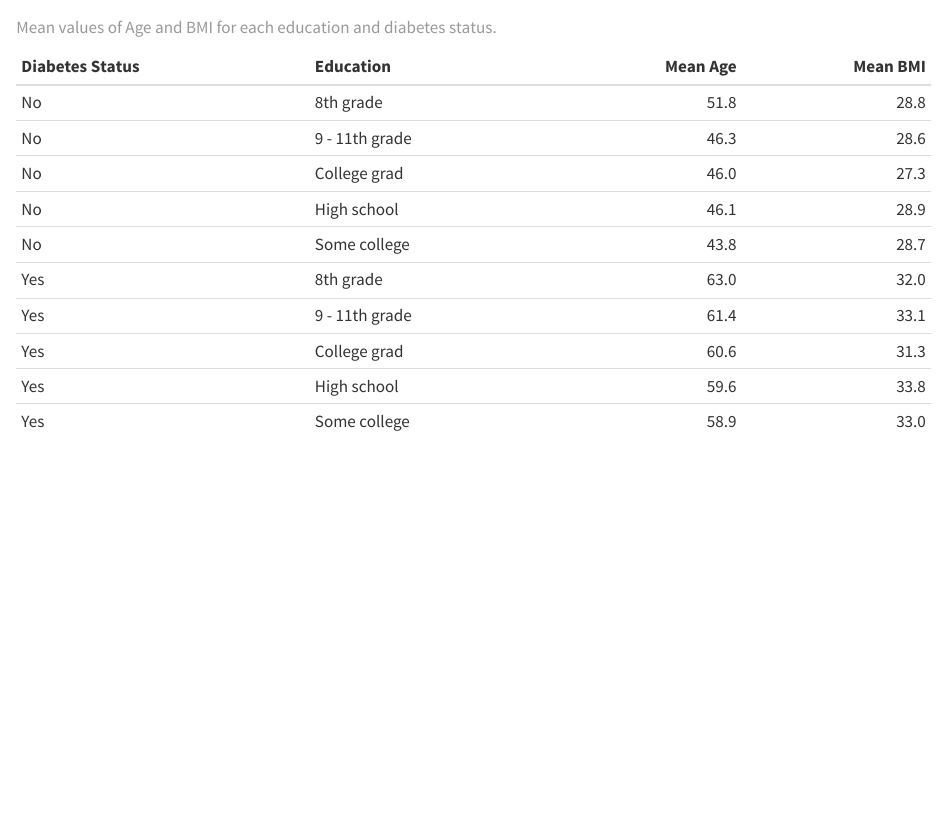
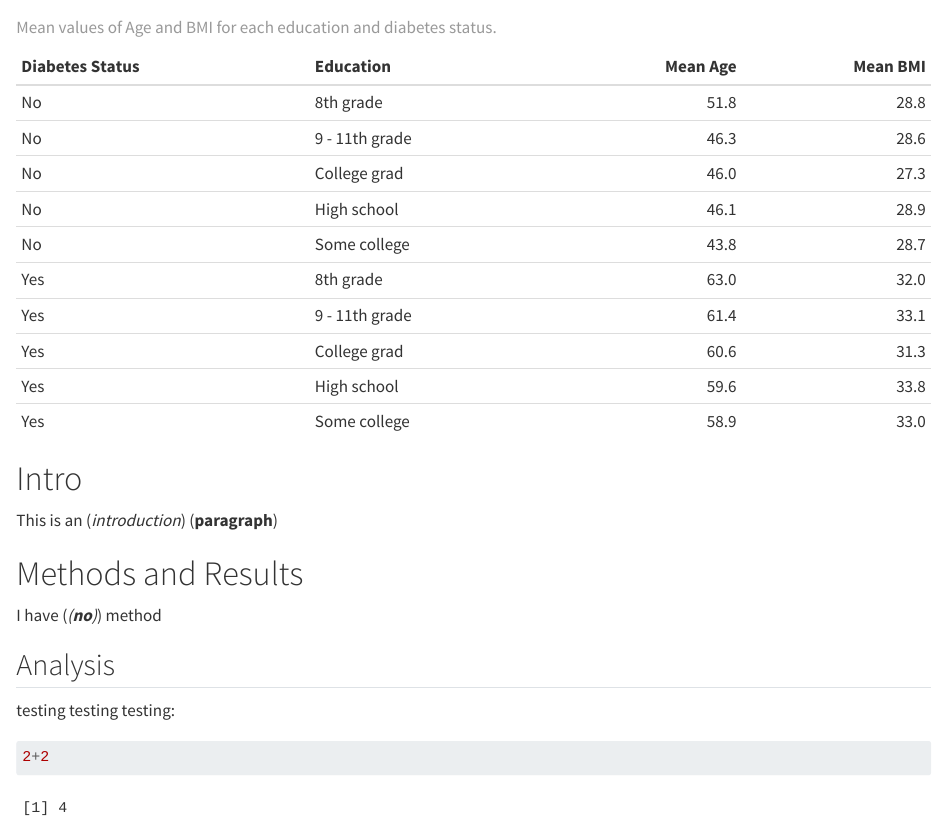
Before and after one commit to ErikKlint/LearningR, a Quarto document (doc/learning.qmd): the page in a window 1100 px wide, from 670 px down. Rendered offline with R 4.5, knitr and Pandoc in place of Quarto, with nearby package versions.

Commit message:
writing some chapters

````diff
--- a/doc/learning.qmd
+++ b/doc/learning.qmd
@@ -68,3 +65,19 @@ nhanes_small %>%
   ) %>%
   knitr::kable(caption = "Mean values of Age and BMI for each education and diabetes status.")
 ```
+
+# Intro
+
+This is an (*introduction*) (**paragraph**)
+
+# Methods and Results
+
+I have (*(**no**)*) method
+
+## Analysis
+
+testing testing testing:
+
+```{r}
+2+2
+```
````
Also changed, not shown: doc/learning.qmd (3 more changed lines).
